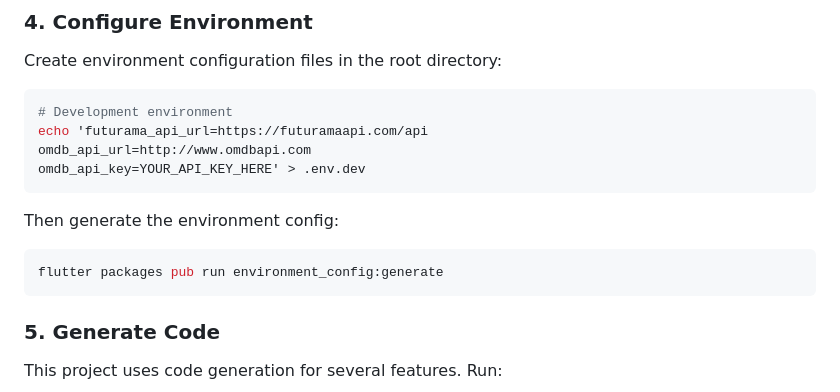
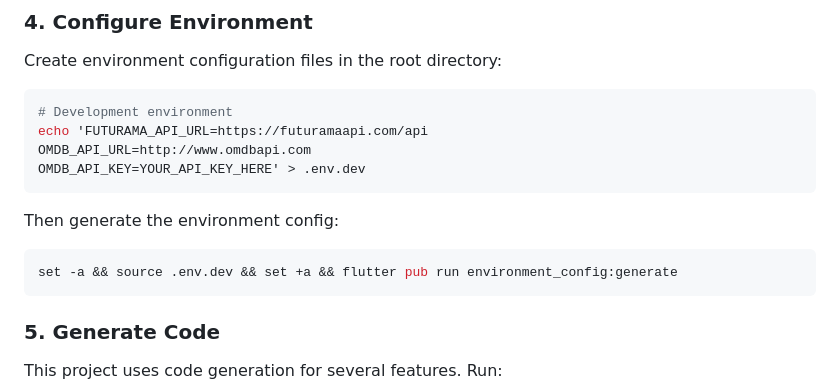
Before and after one commit to Jarff/kingtide_flutter_challenge, a Markdown page: README.md, the part around the change. GitHub-like rendering.

````diff
--- a/README.md
+++ b/README.md
@@ -60,16 +60,17 @@ Create environment configuration files in the root directory:
 
 ```bash
 # Development environment
-echo 'futurama_api_url=https://futuramaapi.com/api
-omdb_api_url=http://www.omdbapi.com
-omdb_api_key=YOUR_API_KEY_HERE' > .env.dev
+echo 'FUTURAMA_API_URL=https://futuramaapi.com/api
+OMDB_API_URL=http://www.omdbapi.com
+OMDB_API_KEY=YOUR_API_KEY_HERE' > .env.dev
 ```
 
 Then generate the environment config:
 
 ```bash
-flutter packages pub run environment_config:generate
+set -a && source .env.dev && set +a && flutter pub run environment_config:generate
 ```
+
 
 ### 5. Generate Code
 
````
